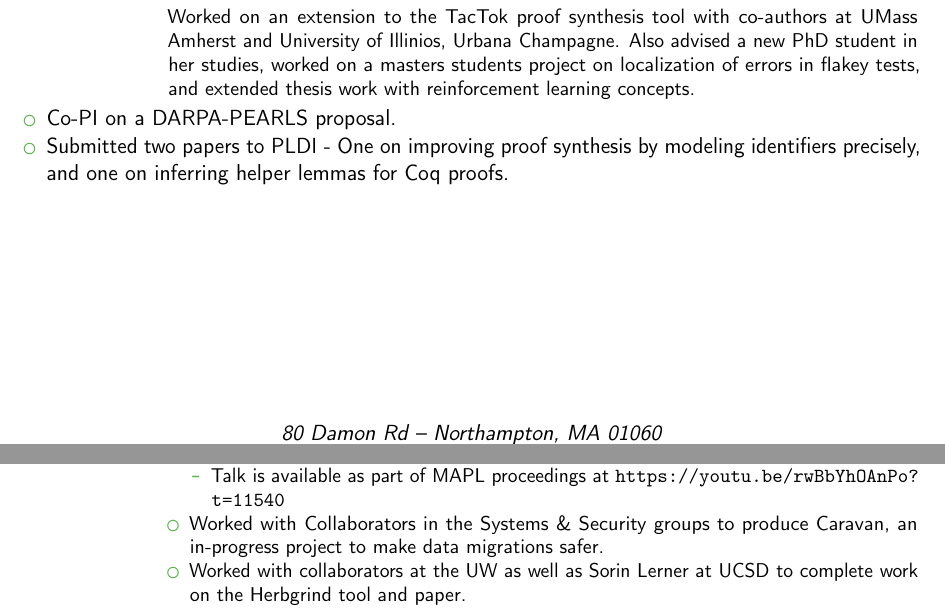
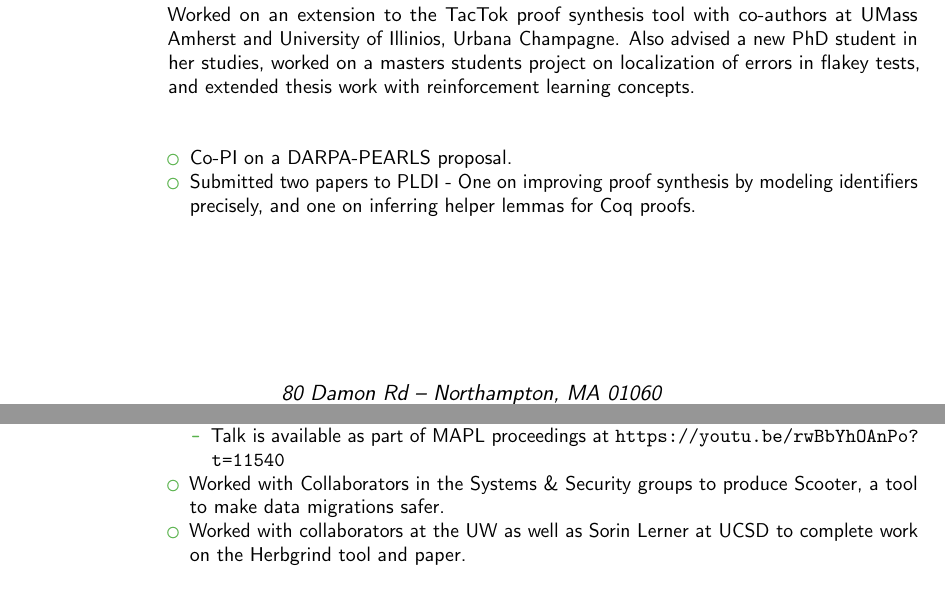
Before and after one commit to HazardousPeach/hazardouspeach.github.io, a LaTeX CV (cv.tex): two parts of pages 2 and 3 of 4, joined at a grey line, cut so that both start at the same text. Compiled offline with pdfLaTeX.

Commit message:
Update cv

```diff
--- a/cv.tex
+++ b/cv.tex
@@ -103,14 +104,14 @@
   Champagne. Also advised a new PhD student in her studies, worked on
   a masters students project on localization of errors in flakey
   tests, and extended thesis work with reinforcement learning
-  concepts.}
+  concepts.
 \newline{}\newline{}
 \begin{itemize}
 \item Co-PI on a DARPA-PEARLS proposal.
 \item Submitted two papers to PLDI - One on improving proof synthesis
   by modeling identifiers precisely, and one on inferring helper
   lemmas for Coq proofs.
-\end{itemize}
+\end{itemize}}
 
 \cventry{September 2016--June 2021}{Research
   Assistant}{\textsc{University of California, San Diego}}{San
@@ -135,7 +136,7 @@ Detailed achievements:
     \url{https://youtu.be/rwBbYhOAnPo?t=11540}
   \end{itemize}
 \item Worked with Collaborators in the Systems \& Security groups to
-  produce Caravan, an in-progress project to make data migrations safer.
+  produce Scooter, a tool to make data migrations safer.
 \item Worked with collaborators at the UW as well as Sorin Lerner at
   UCSD to complete work on the Herbgrind tool and paper.
   \begin{itemize}
```
Also changed, not shown: cv.pdf, cv.tex (1 more changed lines).
